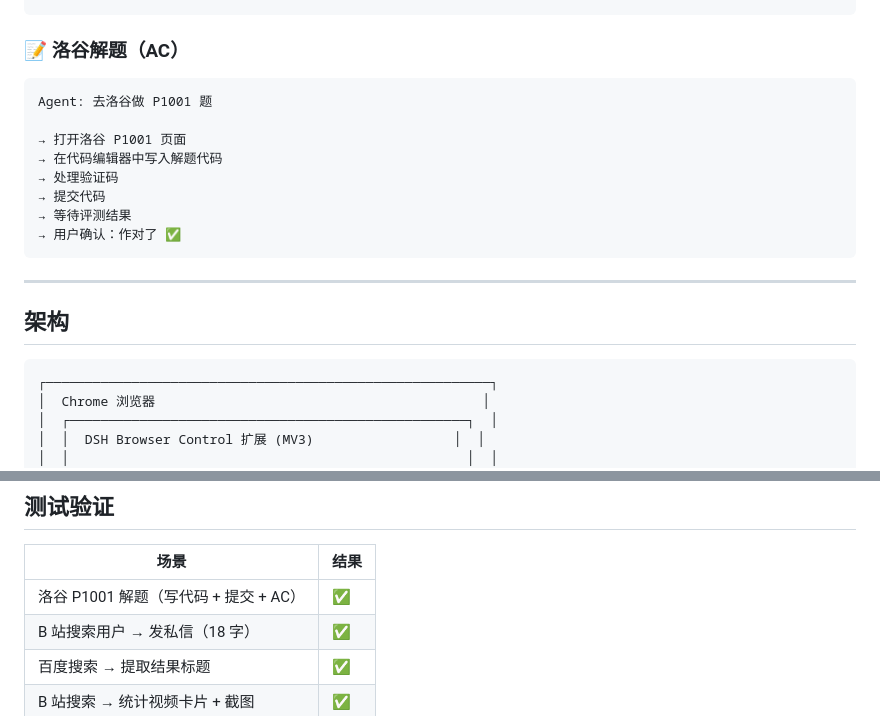
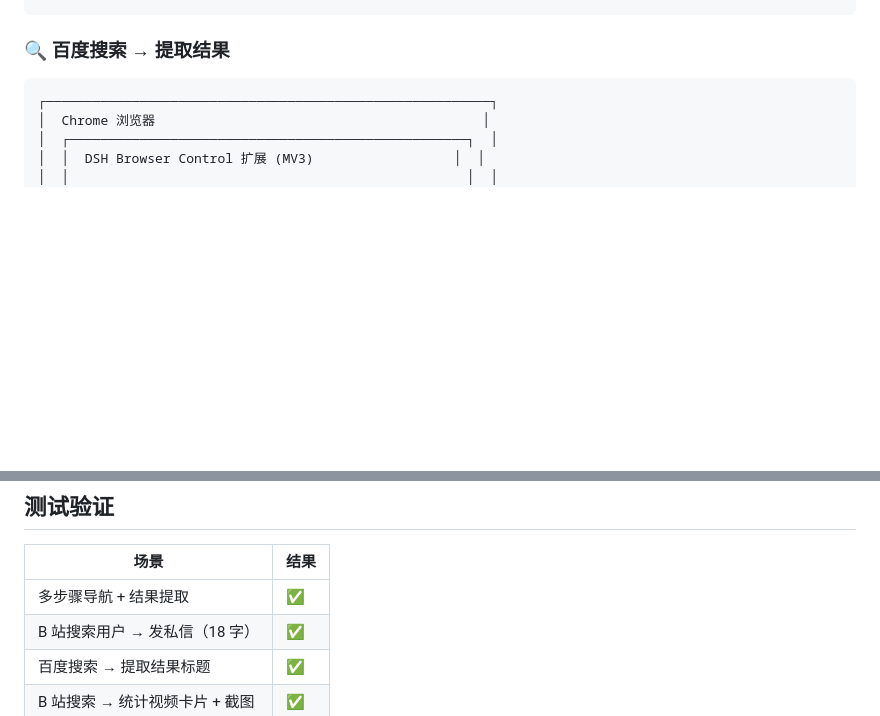
Before and after one commit to caob23/dsh-browser-control, a Markdown page: README.md, 2 parts joined by grey strips. GitHub-like rendering; blank space fills up the shorter version.

Commit message:
fix: remove Luogu example from README

````diff
--- a/README.md
+++ b/README.md
@@ -81,22 +81,7 @@ Agent: 打开 B 站，搜索 CS2，统计视频卡片数量
 → 截图保存到桌面
 ```
 
-### 📝 洛谷解题（AC）
-
-```
-Agent: 去洛谷做 P1001 题
-
-→ 打开洛谷 P1001 页面
-→ 在代码编辑器中写入解题代码
-→ 处理验证码
-→ 提交代码
-→ 等待评测结果
-→ 用户确认：作对了 ✅
-```
-
----
-
-## 架构
+### 🔍 百度搜索 → 提取结果
 
 ```
 ┌─────────────────────────────────────────────────────────┐
@@ -220,7 +205,7 @@ cat dsh-browser-control/dsh-config/README.md
 
 | 场景 | 结果 |
 |---|---|
-| 洛谷 P1001 解题（写代码 + 提交 + AC） | ✅ |
+| 多步骤导航 + 结果提取 | ✅ |
 | B 站搜索用户 → 发私信（18 字） | ✅ |
 | 百度搜索 → 提取结果标题 | ✅ |
 | B 站搜索 → 统计视频卡片 + 截图 | ✅ |
````
